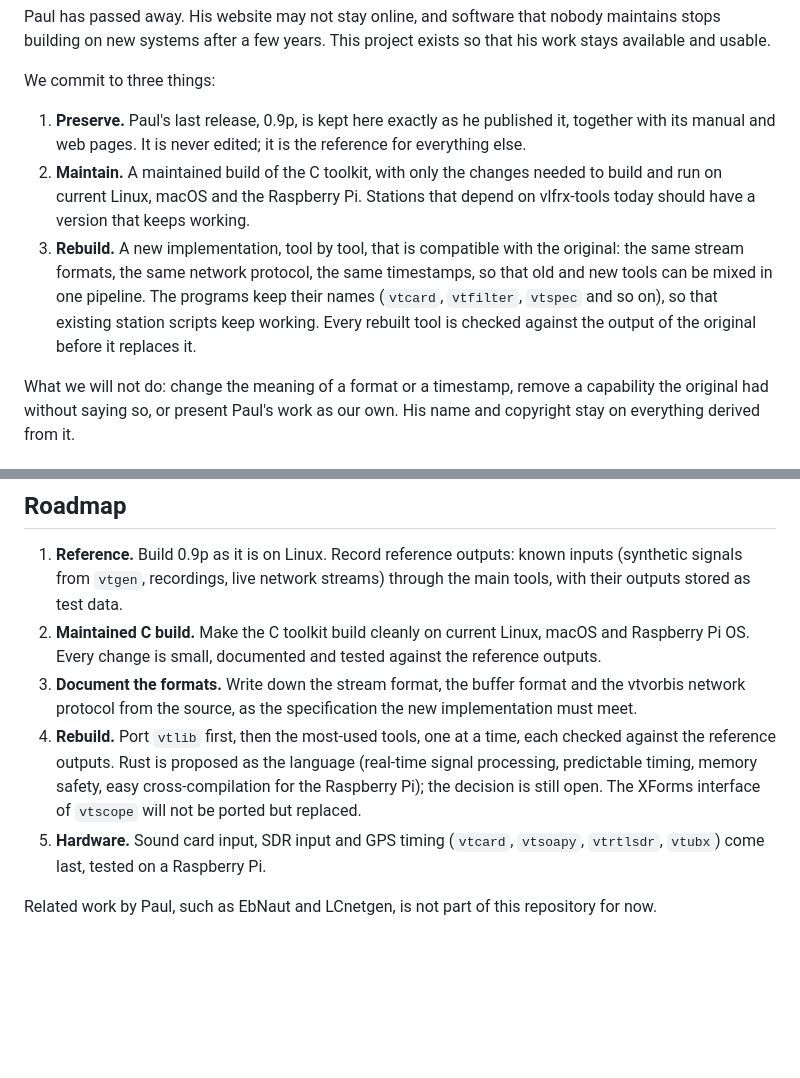
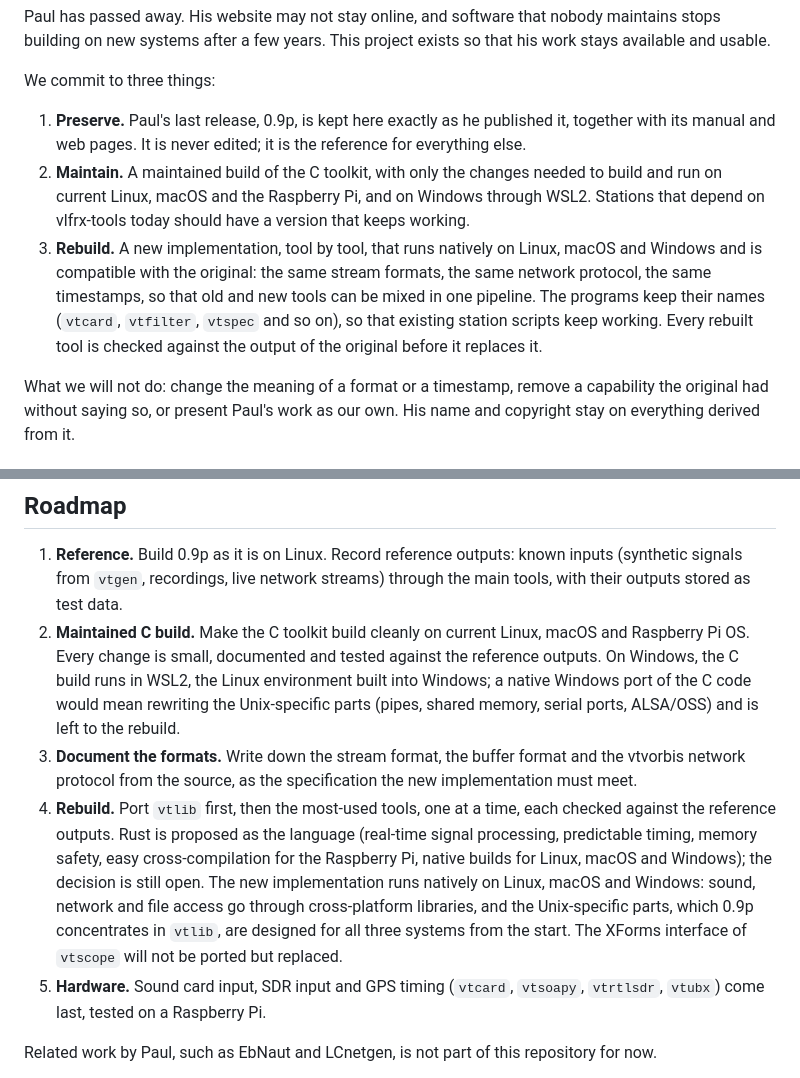
Before and after one commit to vrontier/vlfkit, a Markdown page: README.md, 2 parts joined by grey strips. Drawn GitHub-style; blank space fills up the shorter version.

Commit message:
Windows: the maintained C build runs on Windows through WSL2 (a native port of its Unix-specific parts is left to the rebuild); the rebuild runs natively on Linux, macOS and Windows

```diff
--- a/README.md
+++ b/README.md
@@ -11,8 +11,8 @@ Paul has passed away. His website may not stay online, and software that nobody
 We commit to three things:
 
 1. **Preserve.** Paul's last release, 0.9p, is kept here exactly as he published it, together with its manual and web pages. It is never edited; it is the reference for everything else.
-2. **Maintain.** A maintained build of the C toolkit, with only the changes needed to build and run on current Linux, macOS and the Raspberry Pi. Stations that depend on vlfrx-tools today should have a version that keeps working.
-3. **Rebuild.** A new implementation, tool by tool, that is compatible with the original: the same stream formats, the same network protocol, the same timestamps, so that old and new tools can be mixed in one pipeline. The programs keep their names (`vtcard`, `vtfilter`, `vtspec` and so on), so that existing station scripts keep working. Every rebuilt tool is checked against the output of the original before it replaces it.
+2. **Maintain.** A maintained build of the C toolkit, with only the changes needed to build and run on current Linux, macOS and the Raspberry Pi, and on Windows through WSL2. Stations that depend on vlfrx-tools today should have a version that keeps working.
+3. **Rebuild.** A new implementation, tool by tool, that runs natively on Linux, macOS and Windows and is compatible with the original: the same stream formats, the same network protocol, the same timestamps, so that old and new tools can be mixed in one pipeline. The programs keep their names (`vtcard`, `vtfilter`, `vtspec` and so on), so that existing station scripts keep working. Every rebuilt tool is checked against the output of the original before it replaces it.
 
 What we will not do: change the meaning of a format or a timestamp, remove a capability the original had without saying so, or present Paul's work as our own. His name and copyright stay on everything derived from it.
 
@@ -37,9 +37,9 @@ Coming: `c/` for the maintained C build, a directory for the new implementation,
 ## Roadmap
 
 1. **Reference.** Build 0.9p as it is on Linux. Record reference outputs: known inputs (synthetic signals from `vtgen`, recordings, live network streams) through the main tools, with their outputs stored as test data.
-2. **Maintained C build.** Make the C toolkit build cleanly on current Linux, macOS and Raspberry Pi OS. Every change is small, documented and tested against the reference outputs.
+2. **Maintained C build.** Make the C toolkit build cleanly on current Linux, macOS and Raspberry Pi OS. Every change is small, documented and tested against the reference outputs. On Windows, the C build runs in WSL2, the Linux environment built into Windows; a native Windows port of the C code would mean rewriting the Unix-specific parts (pipes, shared memory, serial ports, ALSA/OSS) and is left to the rebuild.
 3. **Document the formats.** Write down the stream format, the buffer format and the vtvorbis network protocol from the source, as the specification the new implementation must meet.
-4. **Rebuild.** Port `vtlib` first, then the most-used tools, one at a time, each checked against the reference outputs. Rust is proposed as the language (real-time signal processing, predictable timing, memory safety, easy cross-compilation for the Raspberry Pi); the decision is still open. The XForms interface of `vtscope` will not be ported but replaced.
+4. **Rebuild.** Port `vtlib` first, then the most-used tools, one at a time, each checked against the reference outputs. Rust is proposed as the language (real-time signal processing, predictable timing, memory safety, easy cross-compilation for the Raspberry Pi, native builds for Linux, macOS and Windows); the decision is still open. The new implementation runs natively on Linux, macOS and Windows: sound, network and file access go through cross-platform libraries, and the Unix-specific parts, which 0.9p concentrates in `vtlib`, are designed for all three systems from the start. The XForms interface of `vtscope` will not be ported but replaced.
 5. **Hardware.** Sound card input, SDR input and GPS timing (`vtcard`, `vtsoapy`, `vtrtlsdr`, `vtubx`) come last, tested on a Raspberry Pi.
 
 Related work by Paul, such as EbNaut and LCnetgen, is not part of this repository for now.
```
